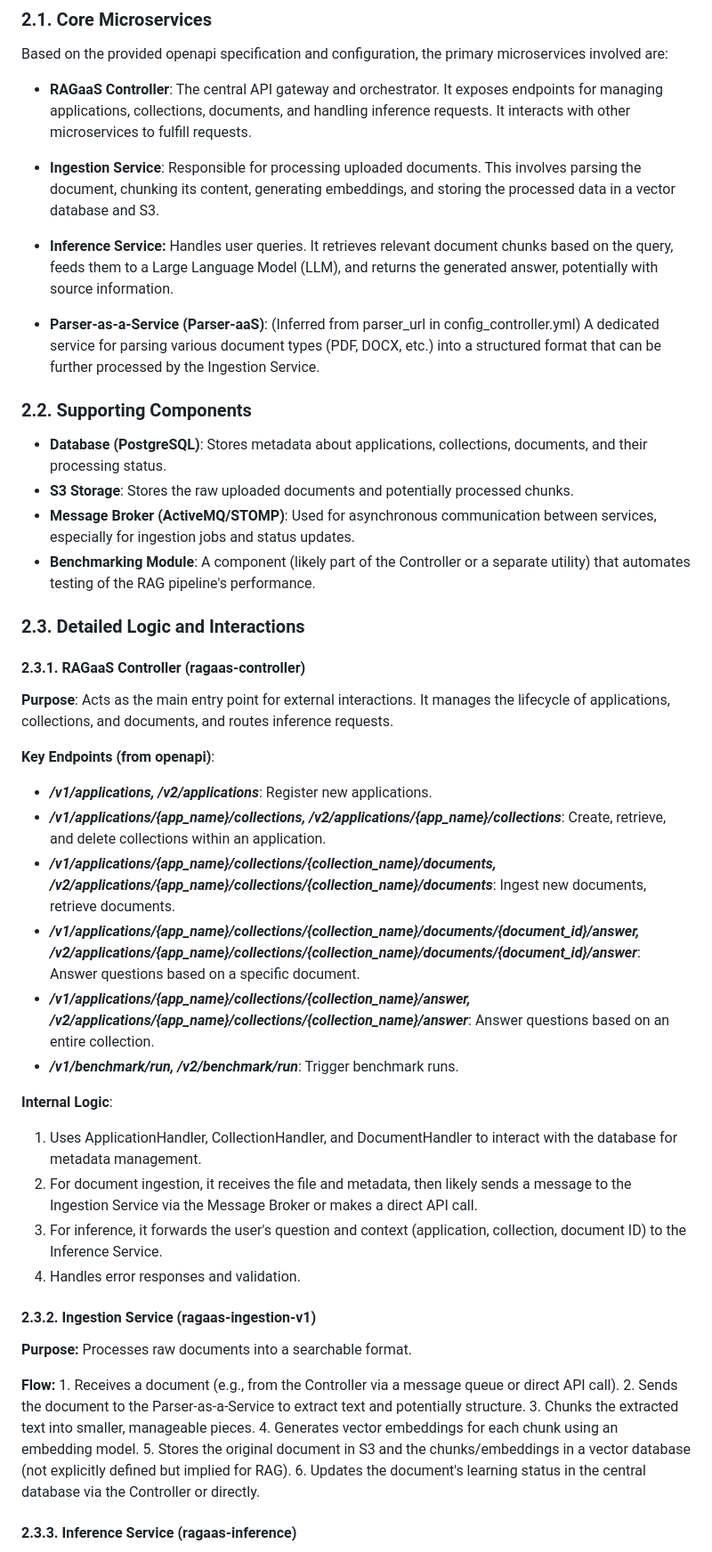
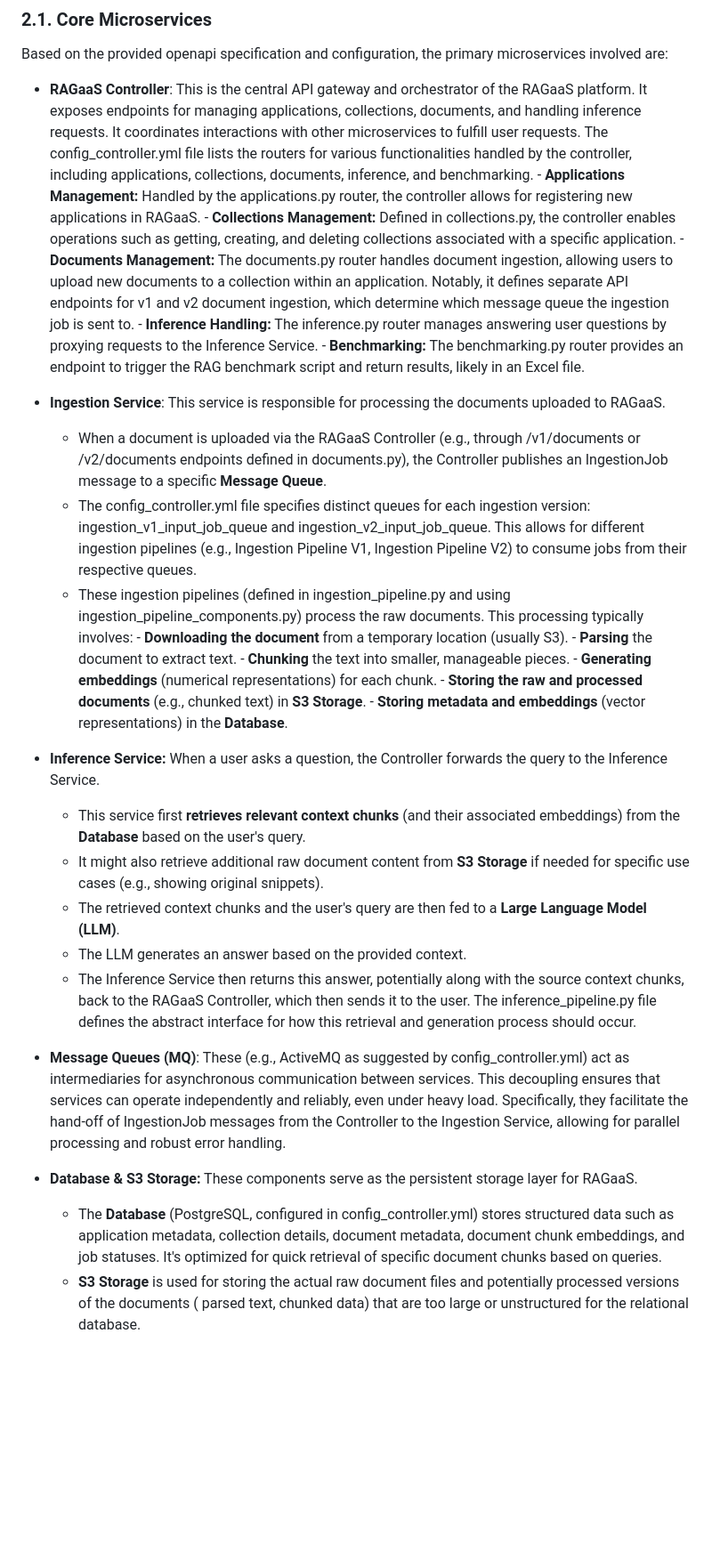
Before and after one commit to karimosman89/RAG_QA_System, a Markdown page: RAG_Benchmark.md, the part around one of its changes. Shown at 89% size. GitHub-like rendering; blank space fills up the shorter version.

```diff
--- a/RAG_Benchmark.md
+++ b/RAG_Benchmark.md
@@ -52,54 +52,32 @@ The RAGaaS platform is built as a set of interconnected microservices, each resp
 
 Based on the provided openapi specification and configuration, the primary microservices involved are:
 
-- **RAGaaS Controller**: The central API gateway and orchestrator. It exposes endpoints for managing applications, collections, documents, and handling inference requests. It interacts with other microservices to fulfill requests.
+- **RAGaaS Controller**: This is the central API gateway and orchestrator of the RAGaaS platform. It exposes endpoints for managing applications, collections, documents, and handling inference requests. It coordinates interactions with other microservices to fulfill user requests. The config_controller.yml file lists the routers for various functionalities handled by the controller, including applications, collections, documents, inference, and benchmarking.
+        - **Applications Management:** Handled by the applications.py router, the controller allows for registering new applications in RAGaaS.
+        - **Collections Management:** Defined in collections.py, the controller enables operations such as getting, creating, and deleting collections associated         with a specific application.
+        - **Documents Management:** The documents.py router handles document ingestion, allowing users to upload new documents to a collection within an application. Notably, it defines separate API endpoints for v1 and v2 document ingestion, which determine which message queue the ingestion job is sent to.
+        - **Inference Handling:** The inference.py router manages answering user questions by proxying requests to the Inference Service.
+        - **Benchmarking:** The benchmarking.py router provides an endpoint to trigger the RAG benchmark script and return results, likely in an Excel file.
+- **Ingestion Service**: This service is responsible for processing the documents uploaded to RAGaaS.
+     - When a document is uploaded via the RAGaaS Controller (e.g., through /v1/documents or /v2/documents endpoints defined in documents.py), the Controller    publishes an IngestionJob message to a specific **Message Queue**.
+     - The config_controller.yml file specifies distinct queues for each ingestion version: ingestion_v1_input_job_queue and ingestion_v2_input_job_queue. This allows for different ingestion pipelines (e.g., Ingestion Pipeline V1, Ingestion Pipeline V2) to consume jobs from their respective queues.
+     - These ingestion pipelines (defined in ingestion_pipeline.py and using ingestion_pipeline_components.py) process the raw documents. This processing typically involves:
+                    - **Downloading the document** from a temporary location (usually S3).
+                    - **Parsing** the document to extract text.
+                    - **Chunking** the text into smaller, manageable pieces.
+                    - **Generating embeddings** (numerical representations) for each chunk.
+                    - **Storing the raw and processed documents** (e.g., chunked text) in **S3 Storage**.
+                    - **Storing metadata and embeddings** (vector representations) in the **Database**.
 
-- **Ingestion Service**: Responsible for processing uploaded documents. This involves parsing the document, chunking its content, generating embeddings, and storing the processed data in a vector database and S3.
+- **Inference Service:** When a user asks a question, the Controller forwards the query to the Inference Service.
+     - This service first **retrieves relevant context chunks** (and their associated embeddings) from the **Database** based on the user's query.
+     - It might also retrieve additional raw document content from **S3 Storage** if needed for specific use cases (e.g., showing original snippets).
+     - The retrieved context chunks and the user's query are then fed to a **Large Language Model (LLM)**.
+     - The LLM generates an answer based on the provided context.
+     - The Inference Service then returns this answer, potentially along with the source context chunks, back to the RAGaaS Controller, which then sends it to the user. The inference_pipeline.py file defines the abstract interface for how this retrieval and generation process should occur.
 
-- **Inference Service:** Handles user queries. It retrieves relevant document chunks based on the query, feeds them to a Large Language Model (LLM), and returns the generated answer, potentially with source information.
+- **Message Queues (MQ)**: These (e.g., ActiveMQ as suggested by config_controller.yml) act as intermediaries for asynchronous communication between services. This decoupling ensures that services can operate independently and reliably, even under heavy load. Specifically, they facilitate the hand-off of IngestionJob messages from the Controller to the Ingestion Service, allowing for parallel processing and robust error handling.
+- **Database & S3 Storage:** These components serve as the persistent storage layer for RAGaaS.
+     - The **Database** (PostgreSQL, configured in config_controller.yml) stores structured data such as application metadata, collection details, document metadata, document chunk embeddings, and job statuses. It's optimized for quick retrieval of specific document chunks based on queries.
+     - **S3 Storage**  is used for storing the actual raw document files and potentially processed versions of the documents ( parsed text, chunked data) that are too large or unstructured for the relational database.
 
-- **Parser-as-a-Service (Parser-aaS)**: (Inferred from parser_url in config_controller.yml) A dedicated service for parsing various document types (PDF, DOCX, etc.) into a structured format that can be further processed by the Ingestion Service.
-
-### 2.2. Supporting Components
-
-- **Database (PostgreSQL)**: Stores metadata about applications, collections, documents, and their processing status.
-- **S3 Storage**: Stores the raw uploaded documents and potentially processed chunks.
-- **Message Broker (ActiveMQ/STOMP)**: Used for asynchronous communication between services, especially for ingestion jobs and status updates.
-- **Benchmarking Module**: A component (likely part of the Controller or a separate utility) that automates testing of the RAG pipeline's performance.
-
-### 2.3. Detailed Logic and Interactions
-
-#### 2.3.1. RAGaaS Controller (ragaas-controller)
-
-**Purpose**: Acts as the main entry point for external interactions. It manages the lifecycle of applications, collections, and documents, and routes inference requests.
-
-**Key Endpoints (from openapi)**:
-
- - ***/v1/applications, /v2/applications***: Register new applications.
- - ***/v1/applications/{app_name}/collections, /v2/applications/{app_name}/collections***: Create, retrieve, and delete collections within an application.
- - ***/v1/applications/{app_name}/collections/{collection_name}/documents, /v2/applications/{app_name}/collections/{collection_name}/documents***: Ingest new documents, retrieve documents.
- - ***/v1/applications/{app_name}/collections/{collection_name}/documents/{document_id}/answer,    /v2/applications/{app_name}/collections/{collection_name}/documents/{document_id}/answer***: Answer questions based on a specific document.
- - ***/v1/applications/{app_name}/collections/{collection_name}/answer, /v2/applications/{app_name}/collections/{collection_name}/answer***: Answer questions based on an entire collection.
- - ***/v1/benchmark/run, /v2/benchmark/run***: Trigger benchmark runs.
-
-**Internal Logic**:
-
- 1. Uses ApplicationHandler, CollectionHandler, and DocumentHandler to interact with the database for metadata management.
- 2. For document ingestion, it receives the file and metadata, then likely sends a message to the Ingestion Service via the Message Broker or makes a direct API   call.
- 3. For inference, it forwards the user's question and context (application, collection, document ID) to the Inference Service.
- 4. Handles error responses and validation.
-
-#### 2.3.2. Ingestion Service (ragaas-ingestion-v1)
-
-**Purpose:** Processes raw documents into a searchable format.
-
-   **Flow:**
-      1. Receives a document (e.g., from the Controller via a message queue or direct API call).
-      2. Sends the document to the Parser-as-a-Service to extract text and potentially structure.
-      3. Chunks the extracted text into smaller, manageable pieces.
-      4. Generates vector embeddings for each chunk using an embedding model.
-      5. Stores the original document in S3 and the chunks/embeddings in a vector database (not explicitly defined but implied for RAG).
-      6. Updates the document's learning status in the central database via the Controller or directly.
-
-#### 2.3.3. Inference Service (ragaas-inference)
-
```
Also changed, not shown: other parts of RAG_Benchmark.md (+4 -122 lines).
